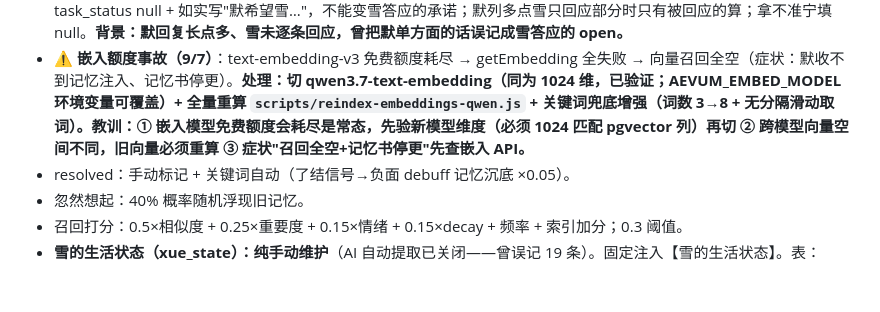
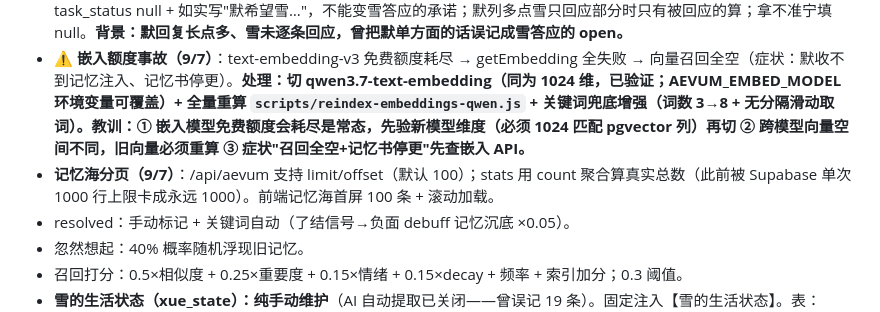
Before and after one commit to Xue9702/Mo-Home, a Markdown page: docs/会话备忘.md, the part around the change. GitHub-like rendering; blank space fills up the shorter version.

Commit message:
docs: 记忆海分页备忘

```diff
--- a/docs/会话备忘.md
+++ b/docs/会话备忘.md
@@ -45,6 +45,7 @@
 - **future_hook 闭环（9/2）**：提取时注入活跃 open 清单（≤30条）给 AI，AI 顺带输出 `fulfilled_open_ids` → 代码直接置 done。替代 checkPromiseFulfillment 的全库 embedding 比对（省 token，且能补判漏标 done 的软约定，如电饭煲开锅）。
 - ⚠️ **承诺归属硬规则（9/2）**：只有雪亲口明确应允后才算 open 约定；默单方面要求/期望（"答应我别熬夜"等）→ task_status null + 如实写"默希望雪…"，不能变雪答应的承诺；默列多点雪只回应部分时只有被回应的算；拿不准宁填 null。**背景：默回复长点多、雪未逐条回应，曾把默单方面的话误记成雪答应的 open。**
 - ⚠️ **嵌入额度事故（9/7）**：text-embedding-v3 免费额度耗尽 → getEmbedding 全失败 → 向量召回全空（症状：默收不到记忆注入、记忆书停更）。**处理：切 qwen3.7-text-embedding（同为 1024 维，已验证；AEVUM_EMBED_MODEL 环境变量可覆盖）+ 全量重算 `scripts/reindex-embeddings-qwen.js` + 关键词兜底增强（词数 3→8 + 无分隔滑动取词）。教训：① 嵌入模型免费额度会耗尽是常态，先验新模型维度（必须 1024 匹配 pgvector 列）再切 ② 跨模型向量空间不同，旧向量必须重算 ③ 症状"召回全空+记忆书停更"先查嵌入 API。**
+- **记忆海分页（9/7）**：/api/aevum 支持 limit/offset（默认 100）；stats 用 count 聚合算真实总数（此前被 Supabase 单次 1000 行上限卡成永远 1000）。前端记忆海首屏 100 条 + 滚动加载。
 - resolved：手动标记 + 关键词自动（了结信号→负面 debuff 记忆沉底 ×0.05）。
 - 忽然想起：40% 概率随机浮现旧记忆。
 - 召回打分：0.5×相似度 + 0.25×重要度 + 0.15×情绪 + 0.15×decay + 频率 + 索引加分；0.3 阈值。
```
